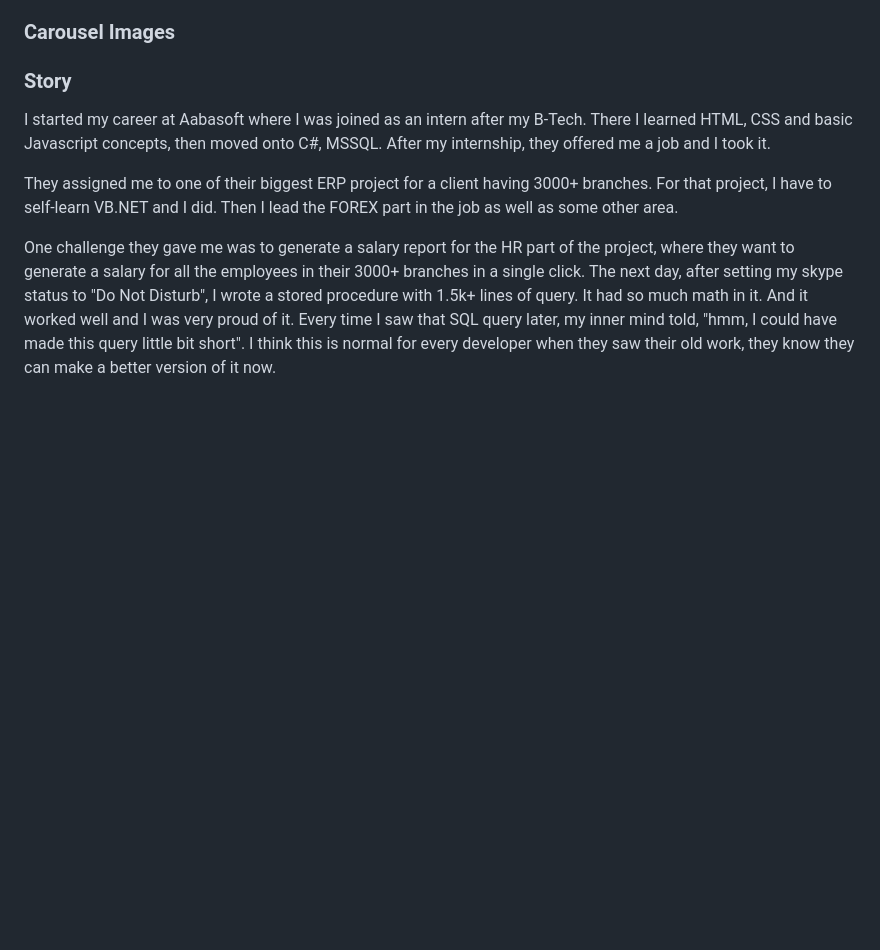
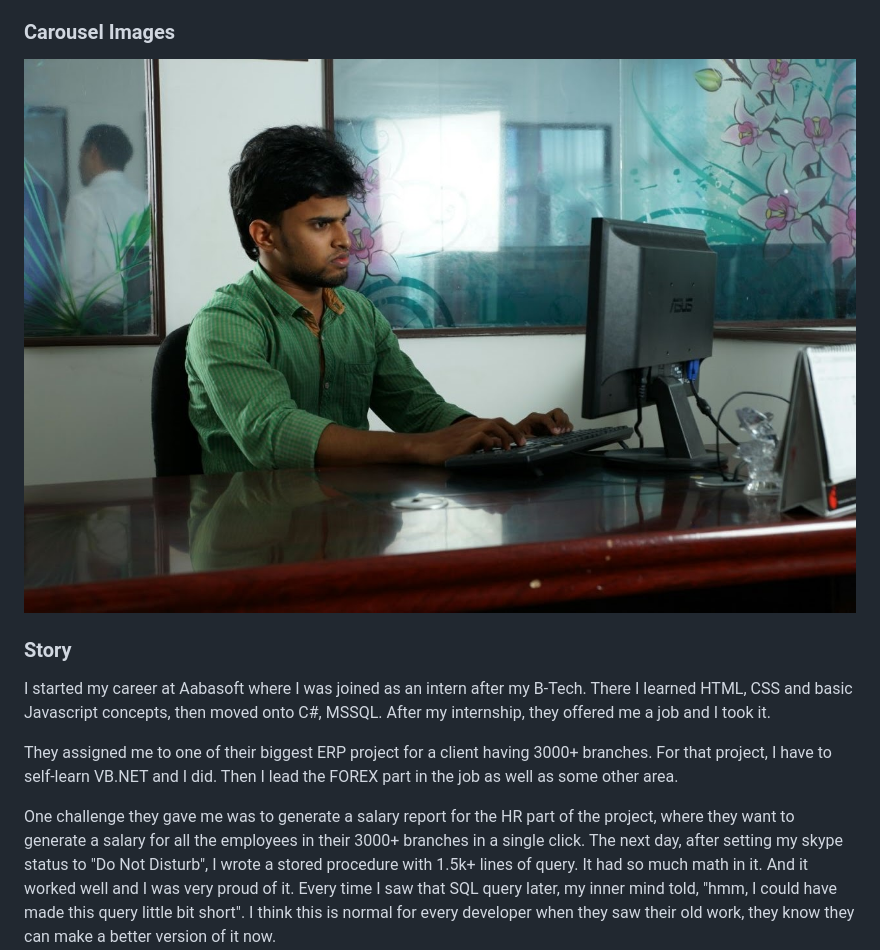
Before and after one commit to abhith/abhith.net, a Markdown page: About/README.md, the part around one of its changes. GitHub-like rendering; pictures changed too: About/IMG_20160928_191136_1475076247246.jpg (added); blank space fills up the shorter version.

Commit message:
images added in about page #2

```diff
--- a/About/README.md
+++ b/About/README.md
@@ -14,6 +16,7 @@ I’m an experienced software engineer, had built and maintained web application
 Working professionally in the software development field for the past 5 years, I have a diverse set of skills ranging from ASP.NET, C#, Linq, SQL, WEBAPI, SignalR, AngularJS, Ionic, Xamarin Forms, JavaScript, VueJS, VB.NET, HTML, CSS, TypeScript, SEO and more. I have got some tightly honed skills in .NET and constantly looking for ways to improve.
 
 ### Carousel Images
+![Carousel Image](IMG_20160928_191136_1475076247246.jpg)
 ### Story
 I started my career at Aabasoft where I was joined as an intern after my B-Tech. There I learned HTML, CSS and basic Javascript concepts, then moved onto C#, MSSQL. After my internship, they offered me a job and I took it.
 
```
Also changed, not shown: other parts of About/README.md (+2 -0 lines), 1 other file.
